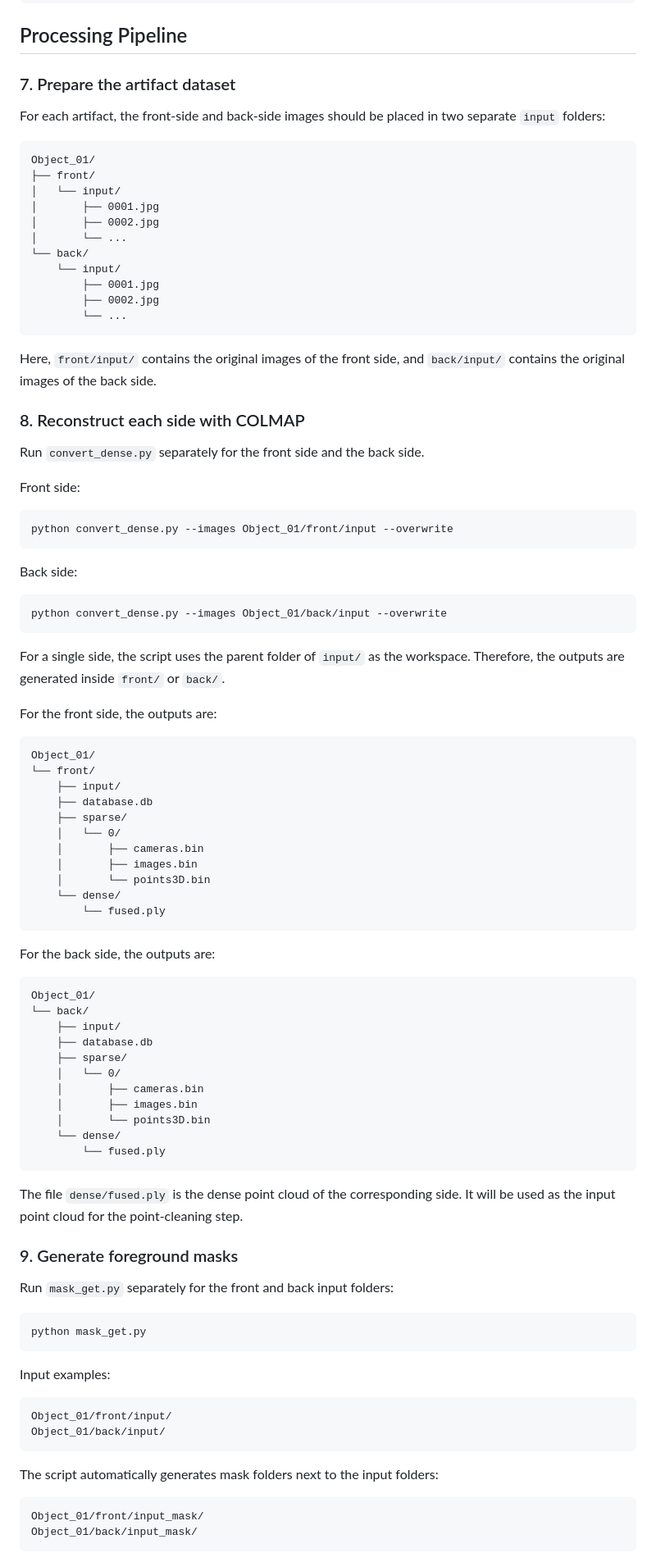
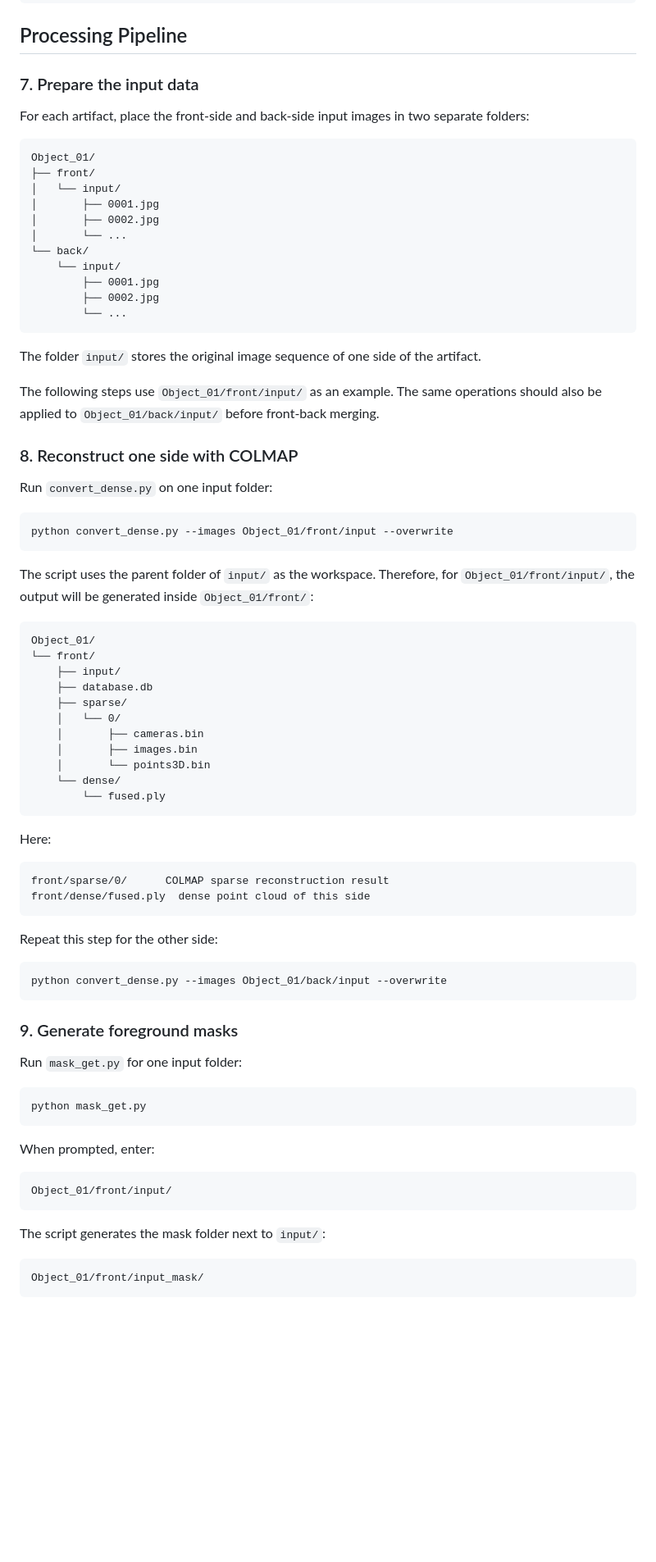
Before and after one commit to zyz-nwpu/Geometry-Constrained-Bidirectional-Point-Cloud-Registration, a Markdown page: README.md, the part around one of its changes. Shown at 82% size. Rendered like a GitHub page; blank space fills up the shorter version.

````diff
--- a/README.md
+++ b/README.md
@@ -86,9 +86,9 @@ COLMAP_EXE = r"E:\3DGS\gaussian-splatting-main\3dgs_tools\colmap\bin\colmap.exe"
 
 ## Processing Pipeline
 
-### 7. Prepare the artifact dataset
+### 7. Prepare the input data
 
-For each artifact, the front-side and back-side images should be placed in two separate `input` folders:
+For each artifact, place the front-side and back-side input images in two separate folders:
 
 ```text
 Object_01/
@@ -104,27 +104,19 @@ Object_01/
         └── ...
 ```
 
-Here, `front/input/` contains the original images of the front side, and `back/input/` contains the original images of the back side.
+The folder `input/` stores the original image sequence of one side of the artifact.
 
-### 8. Reconstruct each side with COLMAP
+The following steps use `Object_01/front/input/` as an example. The same operations should also be applied to `Object_01/back/input/` before front-back merging.
 
-Run `convert_dense.py` separately for the front side and the back side.
+### 8. Reconstruct one side with COLMAP
 
-Front side:
+Run `convert_dense.py` on one input folder:
 
 ```bash
 python convert_dense.py --images Object_01/front/input --overwrite
 ```
 
-Back side:
-
-```bash
-python convert_dense.py --images Object_01/back/input --overwrite
-```
-
-For a single side, the script uses the parent folder of `input/` as the workspace. Therefore, the outputs are generated inside `front/` or `back/`.
-
-For the front side, the outputs are:
+The script uses the parent folder of `input/` as the workspace. Therefore, for `Object_01/front/input/`, the output will be generated inside `Object_01/front/`:
 
 ```text
 Object_01/
@@ -140,43 +132,36 @@ Object_01/
         └── fused.ply
 ```
 
-For the back side, the outputs are:
+Here:
 
 ```text
-Object_01/
-└── back/
-    ├── input/
-    ├── database.db
-    ├── sparse/
-    │   └── 0/
-    │       ├── cameras.bin
-    │       ├── images.bin
-    │       └── points3D.bin
-    └── dense/
-        └── fused.ply
+front/sparse/0/      COLMAP sparse reconstruction result
+front/dense/fused.ply  dense point cloud of this side
 ```
 
-The file `dense/fused.ply` is the dense point cloud of the corresponding side. It will be used as the input point cloud for the point-cleaning step.
+Repeat this step for the other side:
+
+```bash
+python convert_dense.py --images Object_01/back/input --overwrite
+```
 
 ### 9. Generate foreground masks
 
-Run `mask_get.py` separately for the front and back input folders:
+Run `mask_get.py` for one input folder:
 
 ```bash
 python mask_get.py
 ```
 
-Input examples:
+When prompted, enter:
 
 ```text
 Object_01/front/input/
-Object_01/back/input/
 ```
 
-The script automatically generates mask folders next to the input folders:
+The script generates the mask folder next to `input/`:
 
 ```text
 Object_01/front/input_mask/
-Object_01/back/input_mask/
 ```
 
````
Also changed, not shown: other parts of README.md (+74 -41 lines).
